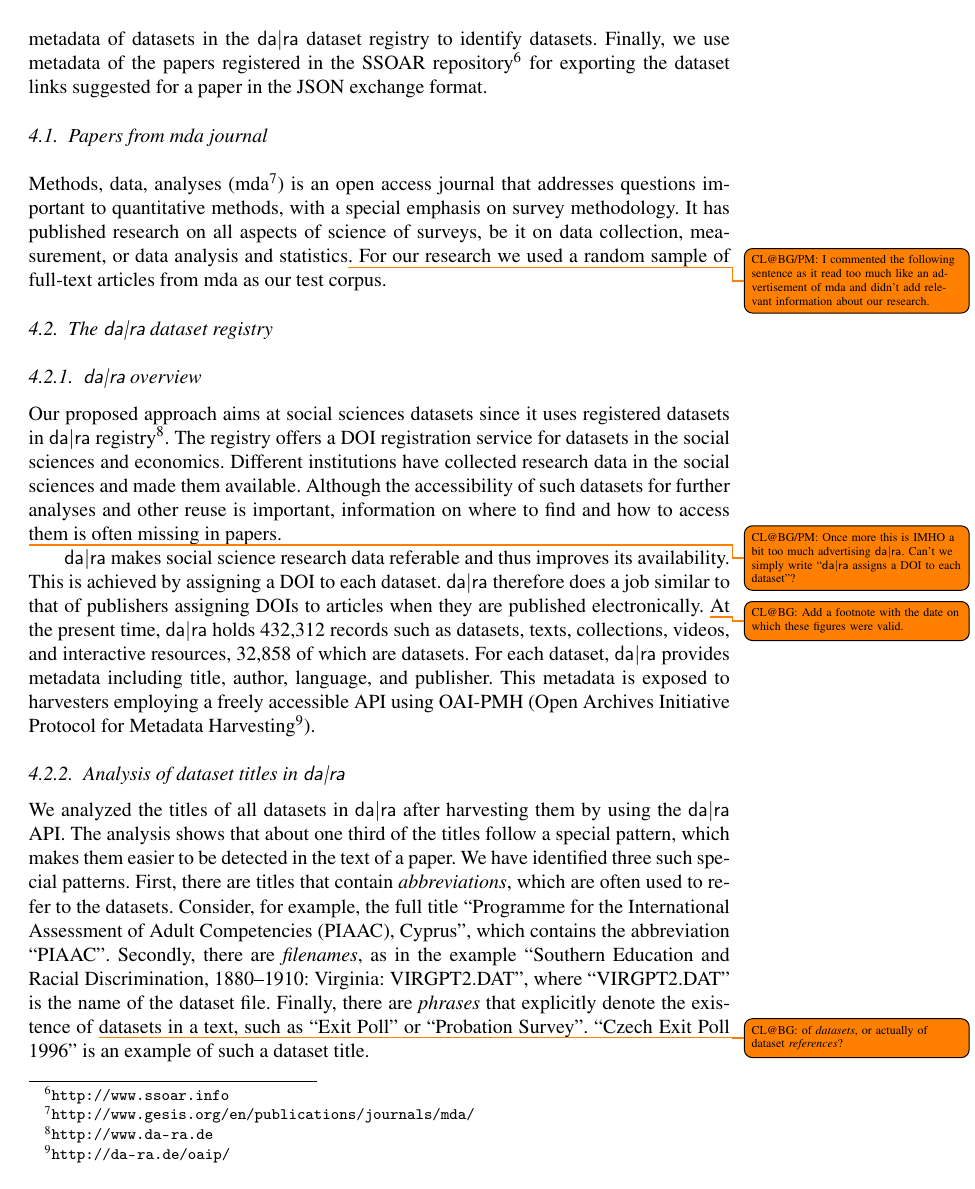
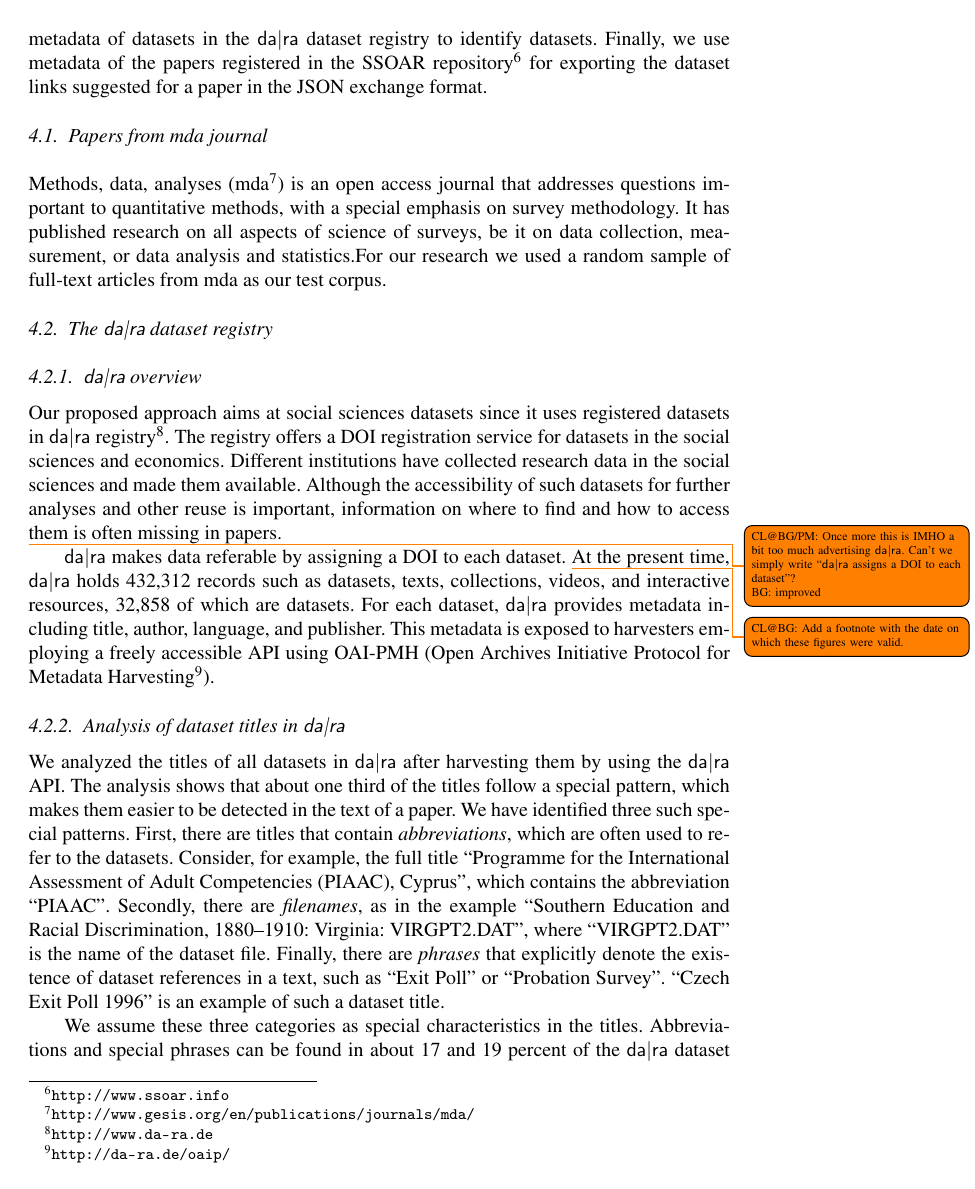
Before and after one commit to OSCOSS/Dataset_Detcter, a LaTeX document (IOS-journal/ios-book-article.tex): page 9 of 19. Compiled offline with pdfLaTeX.

Commit message:
some more fixes for todo notes

```diff
--- a/IOS-journal/ios-book-article.tex
+++ b/IOS-journal/ios-book-article.tex
@@ -411,7 +415,7 @@ Finally, we use metadata of the papers registered in the SSOAR repository\footno
  \subsection{Papers from mda journal}\label{sec:mda}
 
  Methods, data, analyses (mda\footnote{\url{http://www.gesis.org/en/publications/journals/mda/}}) is an open access journal that addresses questions important to quantitative methods, with a special emphasis on survey methodology.
- It has published research on all aspects of science of surveys, be it on data collection, measurement, or data analysis and statistics\todo{CL@BG/PM: I commented the following sentence as it read too much like an advertisement of mda and didn't add relevant information about our research.}.
+ It has published research on all aspects of science of surveys, be it on data collection, measurement, or data analysis and statistics.%\todo{CL@BG/PM: I commented the following sentence as it read too much like an advertisement of mda and didn't add relevant information about our research. BG: it is ok}
  %All content of mda is freely available and can be distributed without any restrictions, ensuring the free flow of information that is crucial for the scientific progress.
  For our research we used a random sample of full-text articles from mda as our test corpus.
   \subsection{The {\dara} dataset registry}
@@ -423,12 +427,17 @@ Finally, we use metadata of the papers registered in the SSOAR repository\footno
 %In addition, the selected papers used as evaluation data were from mda, which focuses mostly on survey methodology in social science research areas.
   Different institutions have collected research data in the social sciences and made them available.
   Although the accessibility of such datasets for further analyses and other reuse is important, information on where to find and how to access them is often missing in papers.
+
 %newpart_23>
-
-\todo{CL@BG/PM: Once more this is IMHO a bit too much advertising {\dara}.  Can't we simply write “{\dara} assigns a DOI to each dataset”?}{\dara} makes social science research data referable and thus improves its availability.
+\todo{CL@BG/PM: Once more this is IMHO a bit too much advertising {\dara}.  Can't we simply write “{\dara} assigns a DOI to each dataset”? \\BG: improved}
+{\dara} makes
+%social science research
+data referable
+%and thus improves its availability.
 %<newpart_24
-This is achieved by assigning a DOI to each dataset.
-{\dara} therefore does a job similar to that of publishers assigning DOIs to articles when they are published electronically.
+%This is achieved
+by assigning a DOI to each dataset.
+%{\dara} therefore does a job similar to that of publishers assigning DOIs to articles when they are published electronically.
 %newpart_24>
 \todo{CL@BG: Add a footnote with the date on which these figures were valid.}At the present time, {\dara} holds 432,312 records such as datasets, texts, collections, videos, and interactive resources, 32,858 of which are datasets.
 For each dataset, {\dara} provides metadata including title, author, language, and publisher.
@@ -441,7 +450,9 @@ This metadata is exposed to harvesters employing a freely accessible API using O
   First, there are titles that contain \emph{abbreviations}, which are often used to refer to the datasets.
   Consider, for example, the full title \enquote{Programme for the International Assessment of Adult Competencies (PIAAC), Cyprus}, which contains the abbreviation \enquote{PIAAC}.
   Secondly, there are \emph{filenames}, as in the example \enquote{Southern Education and Racial Discrimination, 1880--1910: Virginia: VIRGPT2.DAT}, where \enquote{VIRGPT2.DAT} is the name of the dataset file.
-  Finally, there are \emph{phrases} that explicitly denote the existence of \todo{CL@BG: of \emph{datasets}, or actually of dataset \emph{references}?}datasets in a text, such as \enquote{Exit Poll} or \enquote{Probation Survey}.
+  Finally, there are \emph{phrases} that explicitly denote the existence of
+  %\todo{CL@BG: of \emph{datasets}  , or actually of dataset \emph{references}? BG: fixed}
+  dataset references in a text, such as \enquote{Exit Poll} or \enquote{Probation Survey}.
   \enquote{Czech Exit Poll 1996} is an example of such a dataset title.
 
   We assume these three categories as special characteristics in the titles.
```
Also changed, not shown: IOS-journal/ios-book-article.pdf, IOS-journal/ios-book-article.tex (16 more changed lines), 3 other files.
